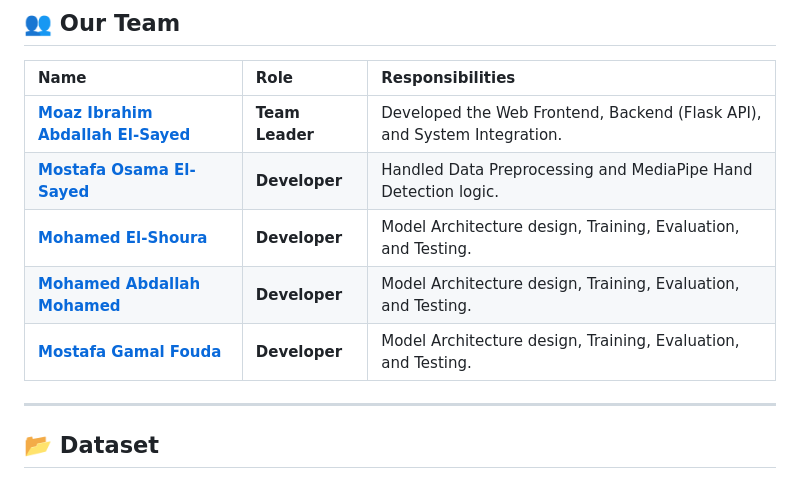
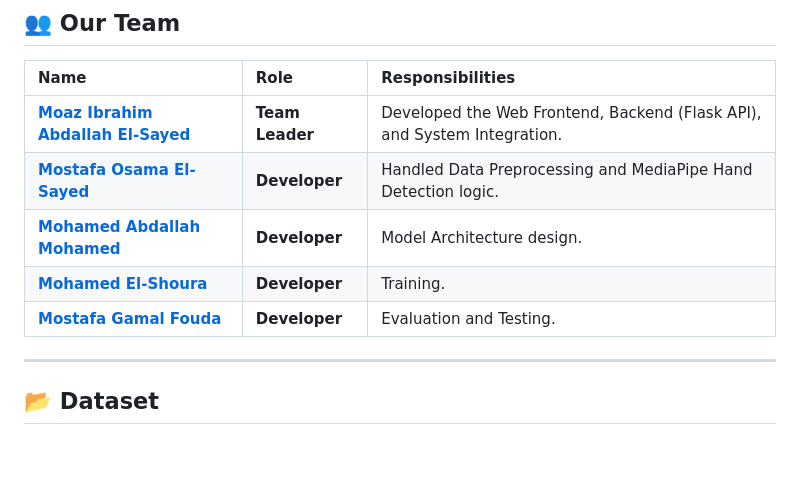
Before and after one commit to MostafaGmalFouda/Computer_Vision_-_Deep_Learning_Project, a Markdown page: README.md, the part around the change. Rendered like a GitHub page; blank space fills up the shorter version.

Commit message:
Revise team member roles in README
Updated team member roles and responsibilities in the README.

```diff
--- a/README.md
+++ b/README.md
@@ -10,11 +10,9 @@ This project provides a comprehensive system for recognizing American Sign Langu
 | :--- | :--- | :--- |
 | **[Moaz Ibrahim Abdallah El-Sayed](https://github.com/MoazIbrahem)** | **Team Leader** | Developed the Web Frontend, Backend (Flask API), and System Integration. |
 | **[Mostafa Osama El-Sayed](https://github.com/MustafaOsama)** | **Developer** | Handled Data Preprocessing and MediaPipe Hand Detection logic. |
-| **[Mohamed El-Shoura](https://github.com/MohammedElshora2005)** | **Developer** | Model Architecture design, Training, Evaluation, and Testing. |
-| **[Mohamed Abdallah Mohamed](https://github.com/mohamed78186)** | **Developer** | Model Architecture design, Training, Evaluation, and Testing. |
-| **[Mostafa Gamal Fouda](https://github.com/MostafaGmalFouda)** | **Developer** | Model Architecture design, Training, Evaluation, and Testing. |
-
-
+| **[Mohamed Abdallah Mohamed](https://github.com/mohamed78186)** | **Developer** | Model Architecture design.|
+| **[Mohamed El-Shoura](https://github.com/MohammedElshora2005)** | **Developer** | Training.|
+| **[Mostafa Gamal Fouda](https://github.com/MostafaGmalFouda)** | **Developer** | Evaluation and Testing. |
 
 ---
 
```
